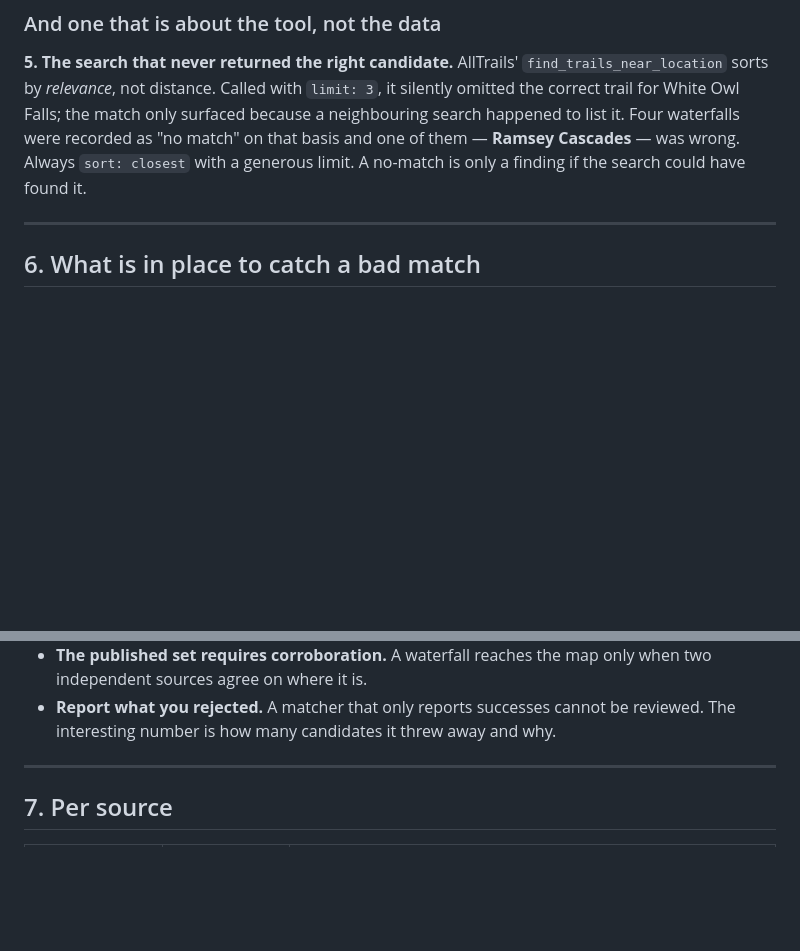
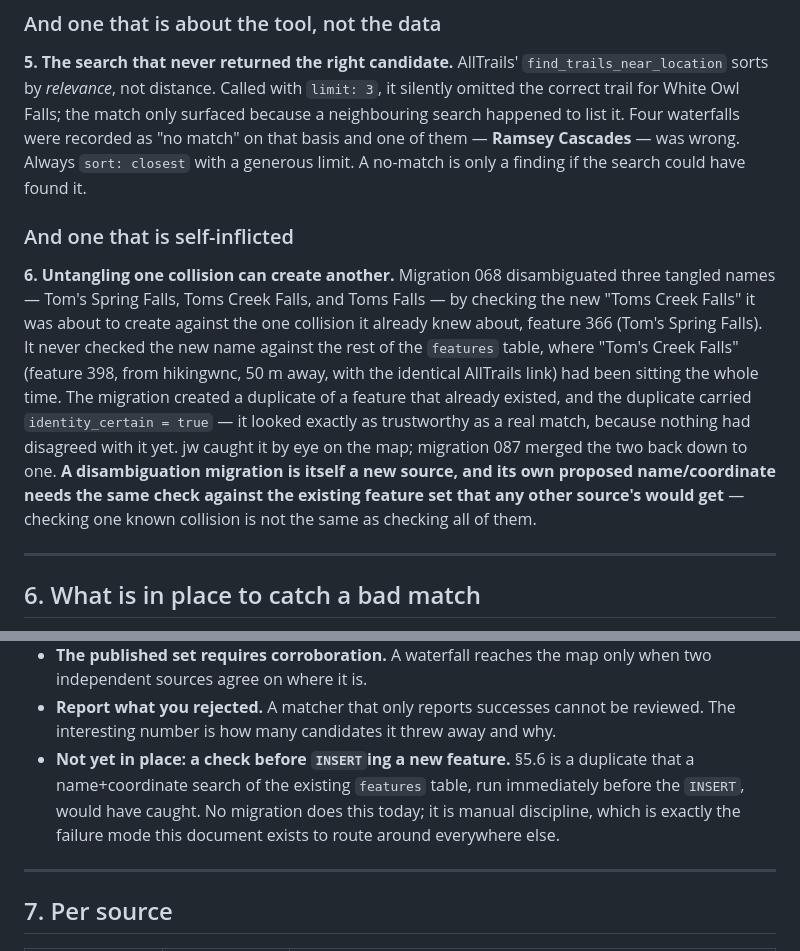
Before and after one commit to mustmodify/waterfall_challenge_journal, a Markdown page: docs/MATCHING.md, 2 parts joined by grey strips. Drawn GitHub-style; blank space fills up the shorter version.

Commit message:
Document the self-inflicted duplicate class of matching failure
Adds a sixth "way it goes wrong" to MATCHING.md: a disambiguation
migration is itself a new source, and needs the same check against
the existing features table that any other source's proposed
name/coordinate would get. Migration 068 only checked its new "Toms
Creek Falls" against the one collision it already knew about (Tom's
Spring Falls) and missed an existing duplicate (Tom's Creek Falls,
feature 398) sitting 50m away -- fixed in migration 087. Also notes
the gap under §6: nothing currently checks for this before INSERT.

```diff
--- a/docs/MATCHING.md
+++ b/docs/MATCHING.md
@@ -382,6 +382,24 @@ waterfalls were recorded as "no match" on that basis and one of them —
 **Ramsey Cascades** — was wrong. Always `sort: closest` with a generous limit.
 A no-match is only a finding if the search could have found it.
 
+### And one that is self-inflicted
+
+**6. Untangling one collision can create another.** Migration 068
+disambiguated three tangled names — Tom's Spring Falls, Toms Creek Falls, and
+Toms Falls — by checking the new "Toms Creek Falls" it was about to create
+against the one collision it already knew about, feature 366 (Tom's Spring
+Falls). It never checked the new name against the rest of the `features`
+table, where "Tom's Creek Falls" (feature 398, from hikingwnc, 50 m away, with
+the identical AllTrails link) had been sitting the whole time. The migration
+created a duplicate of a feature that already existed, and the duplicate
+carried `identity_certain = true` — it looked exactly as trustworthy as a real
+match, because nothing had disagreed with it yet. jw caught it by eye on the
+map; migration 087 merged the two back down to one. **A disambiguation
+migration is itself a new source, and its own proposed name/coordinate needs
+the same check against the existing feature set that any other source's
+would get** — checking one known collision is not the same as checking all of
+them.
+
 ---
 
 ## 6. What is in place to catch a bad match
@@ -400,6 +418,11 @@ A no-match is only a finding if the search could have found it.
 - **Report what you rejected.** A matcher that only reports successes cannot be
   reviewed. The interesting number is how many candidates it threw away and
   why.
+- **Not yet in place: a check before `INSERT`ing a new feature.** §5.6 is a
+  duplicate that a name+coordinate search of the existing `features` table,
+  run immediately before the `INSERT`, would have caught. No migration does
+  this today; it is manual discipline, which is exactly the failure mode this
+  document exists to route around everywhere else.
 
 ---
 
```
